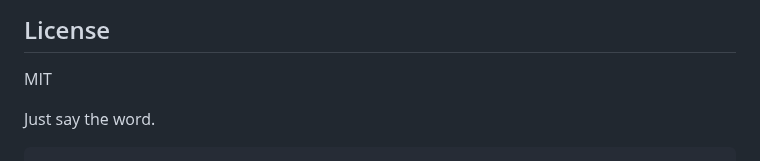
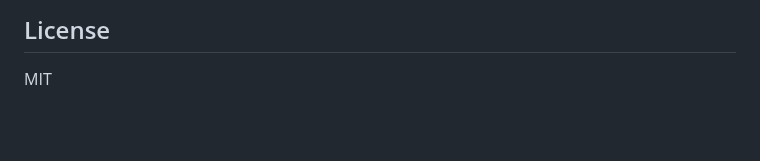
Before and after one commit to AbiramiSBN/SwitchBru, a Markdown page: README.md, the part around the change. Drawn GitHub-style; blank space fills up the shorter version.

````diff
--- a/README.md
+++ b/README.md
@@ -182,7 +182,3 @@ Designed for Nintendo Switch browser limitations
 ## License
 
 MIT
-
-
-Just say the word.
-```
````
